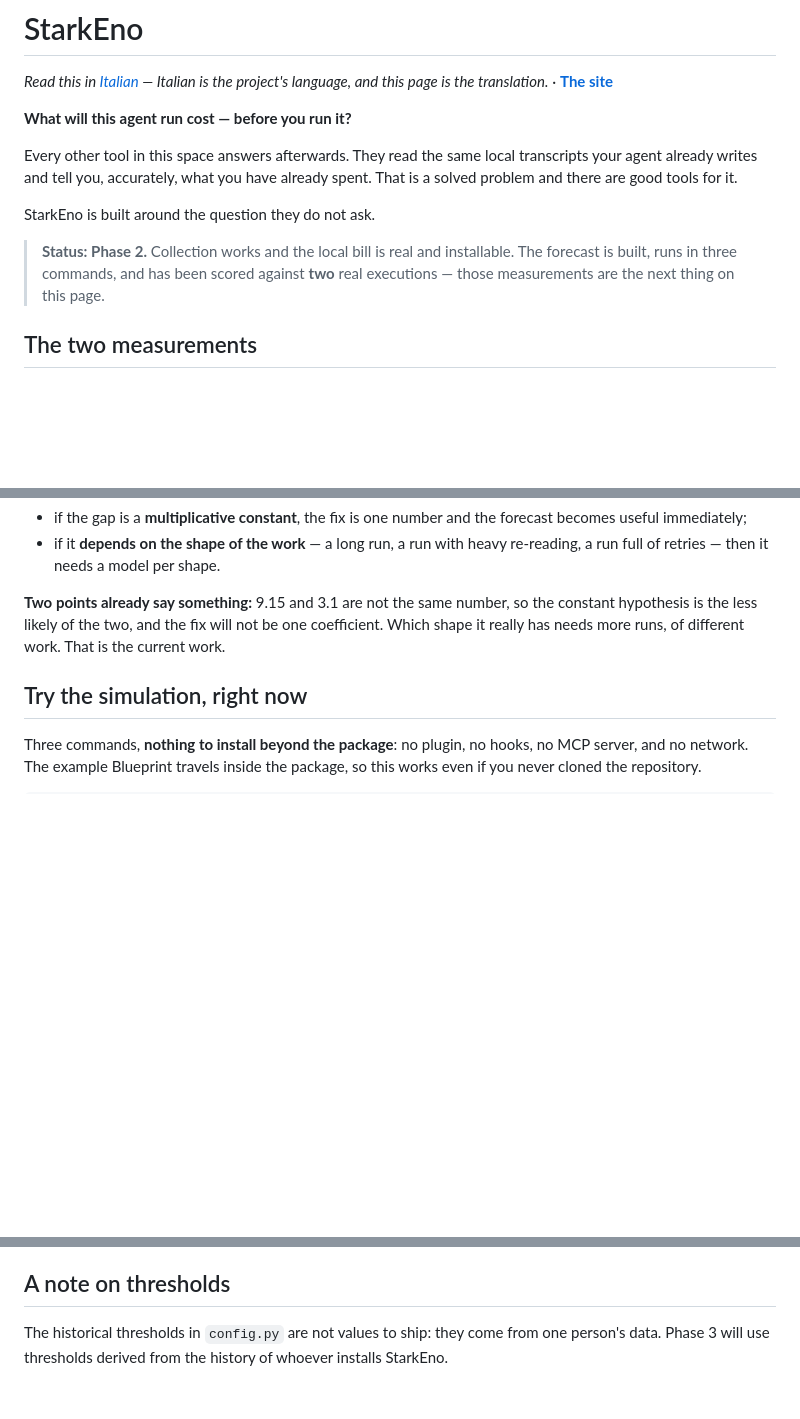
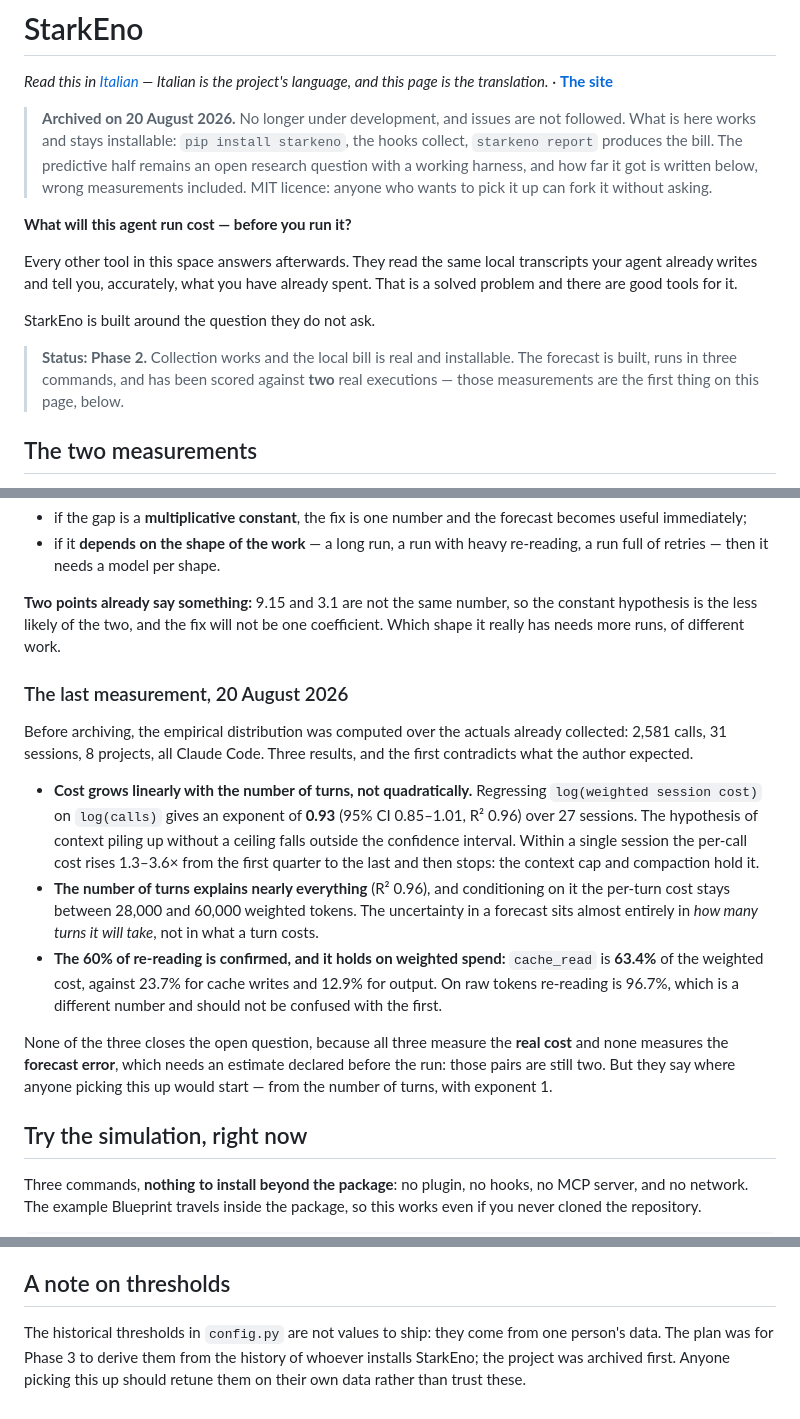
Before and after one commit to X3n0-io/starkeno, a Markdown page: README.en.md, 3 parts joined by grey strips. Rendered like a GitHub page; blank space fills up the shorter version.

```diff
--- a/README.en.md
+++ b/README.en.md
@@ -2,6 +2,13 @@
 
 *Read this in [Italian](README.md) — Italian is the project's language, and
 this page is the translation.* · **[The site](https://x3n0-io.github.io/starkeno/en/)**
+
+> **Archived on 20 August 2026.** No longer under development, and issues are not
+> followed. What is here works and stays installable: `pip install starkeno`, the hooks
+> collect, `starkeno report` produces the bill. The predictive half remains an open
+> research question with a working harness, and how far it got is written below, wrong
+> measurements included. MIT licence: anyone who wants to pick it up can fork it without
+> asking.
 
 **What will this agent run cost — before you run it?**
 
@@ -13,7 +20,7 @@ StarkEno is built around the question they do not ask.
 
 > **Status: Phase 2.** Collection works and the local bill is real and installable.
 > The forecast is built, runs in three commands, and has been scored against **two** real
-> executions — those measurements are the next thing on this page.
+> executions — those measurements are the first thing on this page, below.
 
 ## The two measurements
 
@@ -47,8 +54,32 @@ question is which shape it has —
 
 **Two points already say something:** 9.15 and 3.1 are not the same number, so the
 constant hypothesis is the less likely of the two, and the fix will not be one
-coefficient. Which shape it really has needs more runs, of different work. That is the
-current work.
+coefficient. Which shape it really has needs more runs, of different work.
+
+### The last measurement, 20 August 2026
+
+Before archiving, the empirical distribution was computed over the actuals already
+collected: 2,581 calls, 31 sessions, 8 projects, all Claude Code. Three results, and the
+first contradicts what the author expected.
+
+- **Cost grows linearly with the number of turns, not quadratically.** Regressing
+  `log(weighted session cost)` on `log(calls)` gives an exponent of **0.93** (95% CI
+  0.85–1.01, R² 0.96) over 27 sessions. The hypothesis of context piling up without a
+  ceiling falls outside the confidence interval. Within a single session the per-call cost
+  rises 1.3–3.6× from the first quarter to the last and then stops: the context cap and
+  compaction hold it.
+- **The number of turns explains nearly everything** (R² 0.96), and conditioning on it the
+  per-turn cost stays between 28,000 and 60,000 weighted tokens. The uncertainty in a
+  forecast sits almost entirely in *how many turns it will take*, not in what a turn costs.
+- **The 60% of re-reading is confirmed, and it holds on weighted spend:** `cache_read` is
+  **63.4%** of the weighted cost, against 23.7% for cache writes and 12.9% for output. On
+  raw tokens re-reading is 96.7%, which is a different number and should not be confused
+  with the first.
+
+None of the three closes the open question, because all three measure the **real cost**
+and none measures the **forecast error**, which needs an estimate declared before the run:
+those pairs are still two. But they say where anyone picking this up would start — from
+the number of turns, with exponent 1.
 
 ## Try the simulation, right now
 
@@ -680,5 +711,6 @@ MIT — see [LICENSE](LICENSE).
 ## A note on thresholds
 
 The historical thresholds in `config.py` are not values to ship: they come from one
-person's data. Phase 3 will use thresholds derived from the history of whoever installs
-StarkEno.
+person's data. The plan was for Phase 3 to derive them from the history of whoever
+installs StarkEno; the project was archived first. Anyone picking this up should retune
+them on their own data rather than trust these.
```
Also changed, not shown: CHANGELOG.md (+9 -0 lines), README.md (+37 -4 lines).
